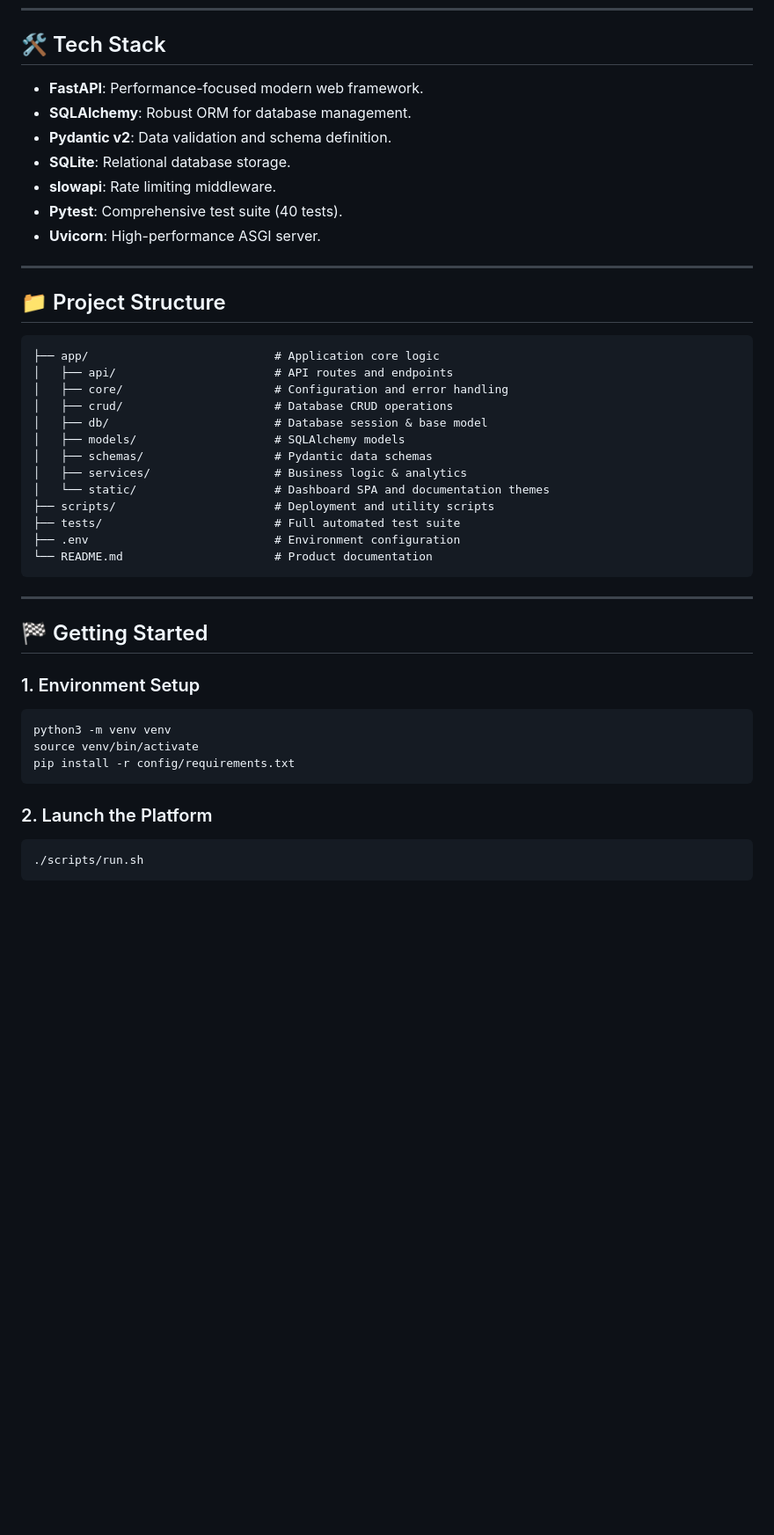
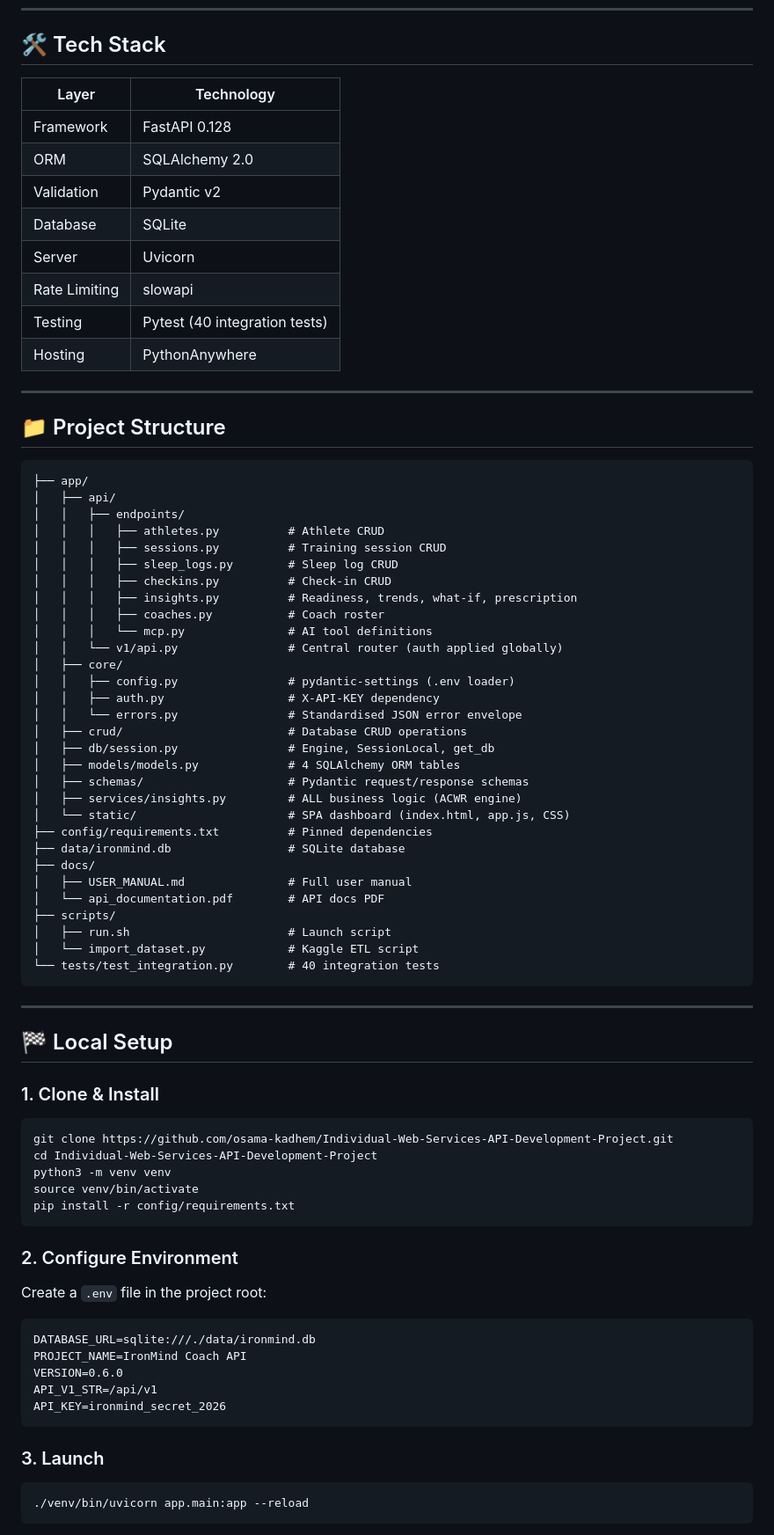
Before and after one commit to osama-kadhem/Individual-Web-Services-API-Development-Project, a Markdown page: README.md, the part around one of its changes. Shown at 88% size. Rendered like a GitHub page; blank space fills up the shorter version.

````diff
--- a/README.md
+++ b/README.md
@@ -22,46 +51,78 @@ A specialized REST API for high-performance triathlon training, recovery trackin
 
 ## 🛠️ Tech Stack
 
-- **FastAPI**: Performance-focused modern web framework.
-- **SQLAlchemy**: Robust ORM for database management.
-- **Pydantic v2**: Data validation and schema definition.
-- **SQLite**: Relational database storage.
-- **slowapi**: Rate limiting middleware.
-- **Pytest**: Comprehensive test suite (40 tests).
-- **Uvicorn**: High-performance ASGI server.
+| Layer | Technology |
+|---|---|
+| Framework | FastAPI 0.128 |
+| ORM | SQLAlchemy 2.0 |
+| Validation | Pydantic v2 |
+| Database | SQLite |
+| Server | Uvicorn |
+| Rate Limiting | slowapi |
+| Testing | Pytest (40 integration tests) |
+| Hosting | PythonAnywhere |
 
 ---
 
 ## 📁 Project Structure
 
 ```
-├── app/                           # Application core logic
-│   ├── api/                       # API routes and endpoints
-│   ├── core/                      # Configuration and error handling
-│   ├── crud/                      # Database CRUD operations
-│   ├── db/                        # Database session & base model
-│   ├── models/                    # SQLAlchemy models
-│   ├── schemas/                   # Pydantic data schemas
-│   ├── services/                  # Business logic & analytics
-│   └── static/                    # Dashboard SPA and documentation themes
-├── scripts/                       # Deployment and utility scripts
-├── tests/                         # Full automated test suite
-├── .env                           # Environment configuration
-└── README.md                      # Product documentation
+├── app/
+│   ├── api/
+│   │   ├── endpoints/
+│   │   │   ├── athletes.py          # Athlete CRUD
+│   │   │   ├── sessions.py          # Training session CRUD
+│   │   │   ├── sleep_logs.py        # Sleep log CRUD
+│   │   │   ├── checkins.py          # Check-in CRUD
+│   │   │   ├── insights.py          # Readiness, trends, what-if, prescription
+│   │   │   ├── coaches.py           # Coach roster
+│   │   │   └── mcp.py               # AI tool definitions
+│   │   └── v1/api.py                # Central router (auth applied globally)
+│   ├── core/
+│   │   ├── config.py                # pydantic-settings (.env loader)
+│   │   ├── auth.py                  # X-API-KEY dependency
+│   │   └── errors.py                # Standardised JSON error envelope
+│   ├── crud/                        # Database CRUD operations
+│   ├── db/session.py                # Engine, SessionLocal, get_db
+│   ├── models/models.py             # 4 SQLAlchemy ORM tables
+│   ├── schemas/                     # Pydantic request/response schemas
+│   ├── services/insights.py         # ALL business logic (ACWR engine)
+│   └── static/                      # SPA dashboard (index.html, app.js, CSS)
+├── config/requirements.txt          # Pinned dependencies
+├── data/ironmind.db                 # SQLite database
+├── docs/
+│   ├── USER_MANUAL.md               # Full user manual
+│   └── api_documentation.pdf        # API docs PDF
+├── scripts/
+│   ├── run.sh                       # Launch script
+│   └── import_dataset.py            # Kaggle ETL script
+└── tests/test_integration.py        # 40 integration tests
 ```
 
 ---
 
-## 🏁 Getting Started
+## 🏁 Local Setup
 
-### 1. Environment Setup
+### 1. Clone & Install
 ```bash
+git clone https://github.com/osama-kadhem/Individual-Web-Services-API-Development-Project.git
+cd Individual-Web-Services-API-Development-Project
 python3 -m venv venv
 source venv/bin/activate
 pip install -r config/requirements.txt
 ```
 
-### 2. Launch the Platform
+### 2. Configure Environment
+Create a `.env` file in the project root:
+```
+DATABASE_URL=sqlite:///./data/ironmind.db
+PROJECT_NAME=IronMind Coach API
+VERSION=0.6.0
+API_V1_STR=/api/v1
+API_KEY=ironmind_secret_2026
+```
+
+### 3. Launch
 ```bash
-./scripts/run.sh
+./venv/bin/uvicorn app.main:app --reload
 ```
````
Also changed, not shown: other parts of README.md (+108 -35 lines).
